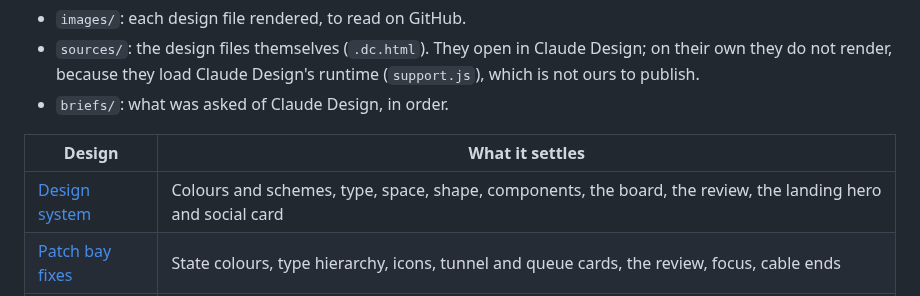
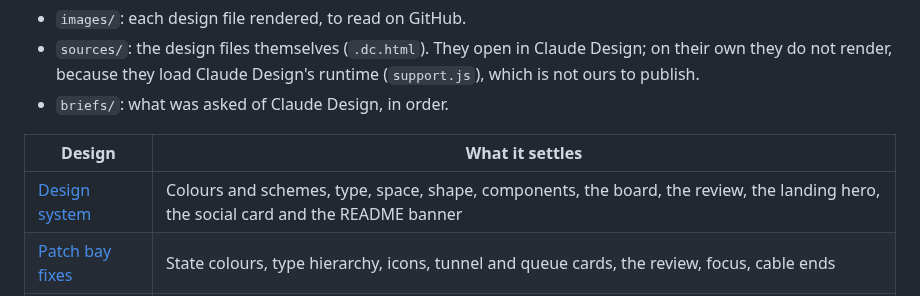
Before and after one commit to evan-mcgeek/koppler, a Markdown page: docs/design/README.md, the part around the change. Rendered like a GitHub page.

```diff
--- a/docs/design/README.md
+++ b/docs/design/README.md
@@ -9,7 +9,7 @@ This folder keeps what came out of it, so the design travels with the code.
 
 | Design | What it settles |
 |---|---|
-| [Design system](images/design-system.png) | Colours and schemes, type, space, shape, components, the board, the review, the landing hero and social card |
+| [Design system](images/design-system.png) | Colours and schemes, type, space, shape, components, the board, the review, the landing hero, the social card and the README banner |
 | [Patch bay fixes](images/patch-bay-fixes.png) | State colours, type hierarchy, icons, tunnel and queue cards, the review, focus, cable ends |
 | [Settings panel](images/settings-panel.png) | The settings side panel; the canvas uses option 1b |
 | [Databases](images/databases.png) | Databases as their own cards ([#509](https://github.com/evan-mcgeek/koppler/issues/509)) |
```
Also changed, not shown: README.md (+3 -2 lines), docs/design/images/design-system.png, docs/images/banner.png (added), docs/images/hero.png (deleted), docs/images/social.png, 6 other files.
